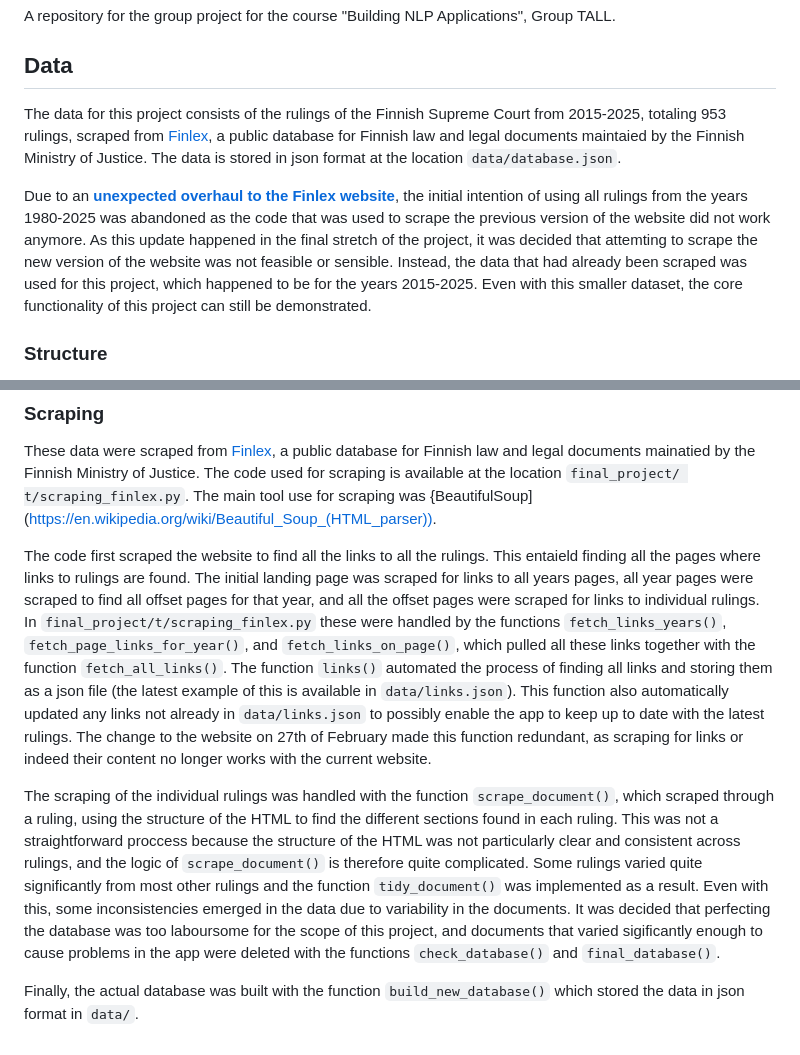
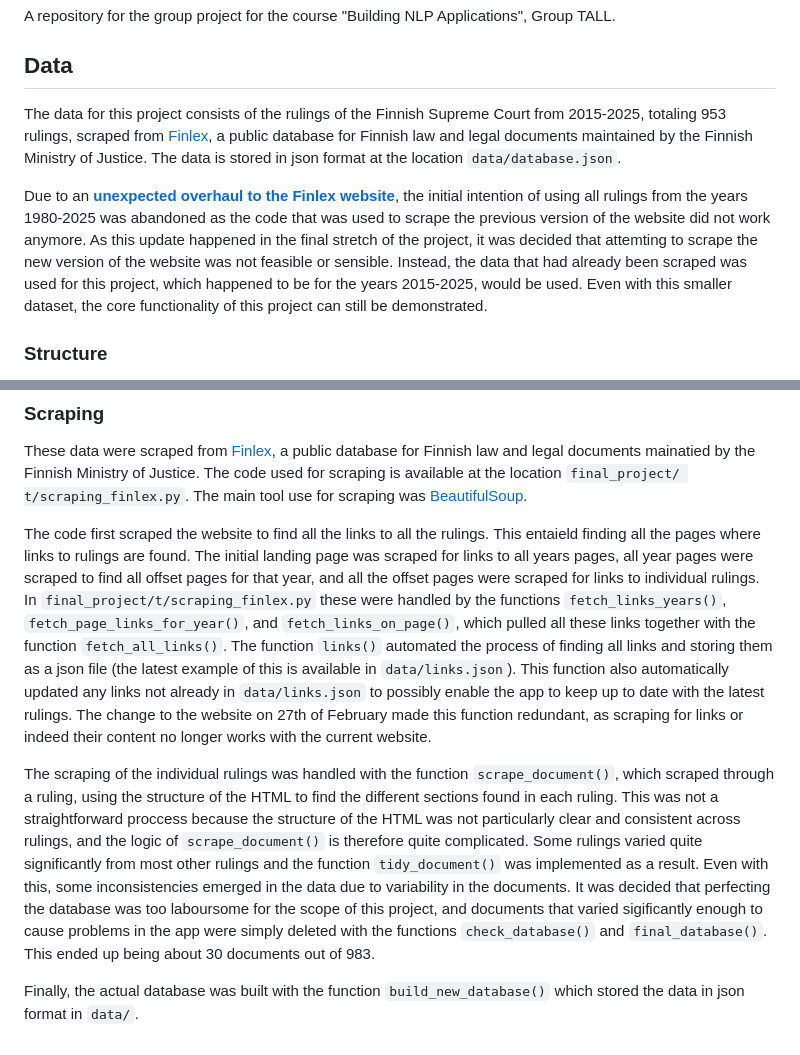
Before and after one commit to akskettu-hub/NLP_App_Group_TALL, a Markdown page: README.md, 2 parts joined by grey strips. GitHub-like rendering.

Commit message:
#81 Update README.md to fix typos in data section

````diff
--- a/README.md
+++ b/README.md
@@ -4,9 +4,9 @@ A repository for the group project for the course "Building NLP Applications", G
 [The following is a description of the data and can be copy and pasted to wherever it makes sense in the read me]: #
 ## Data
 
-The data for this project consists of the rulings of the Finnish Supreme Court from 2015-2025, totaling 953 rulings, scraped from [Finlex](https://www.finlex.fi/en), a public database for Finnish law and legal documents maintaied by the Finnish Ministry of Justice. The data is stored in json format at the location `data/database.json`.
+The data for this project consists of the rulings of the Finnish Supreme Court from 2015-2025, totaling 953 rulings, scraped from [Finlex](https://www.finlex.fi/en), a public database for Finnish law and legal documents maintained by the Finnish Ministry of Justice. The data is stored in json format at the location `data/database.json`.
 
-Due to an **[unexpected overhaul to the Finlex website](https://www.finlex.fi/en/information-about-the-upgrade)**, the initial intention of using all rulings from the years 1980-2025 was abandoned as the code that was used to scrape the previous version of the website did not work anymore. As this update happened in the final stretch of the project, it was decided that attemting to scrape the new version of the website was not feasible or sensible. Instead, the data that had already been scraped was used for this project, which happened to be for the years 2015-2025. Even with this smaller dataset, the core functionality of this project can still be demonstrated.
+Due to an **[unexpected overhaul to the Finlex website](https://www.finlex.fi/en/information-about-the-upgrade)**, the initial intention of using all rulings from the years 1980-2025 was abandoned as the code that was used to scrape the previous version of the website did not work anymore. As this update happened in the final stretch of the project, it was decided that attemting to scrape the new version of the website was not feasible or sensible. Instead, the data that had already been scraped was used for this project, which happened to be for the years 2015-2025, would be used. Even with this smaller dataset, the core functionality of this project can still be demonstrated.
 
 ### Structure
 The database is structured so that at the highest level each year is a key and it's value is a dictionary of all the years in that year. For example:
@@ -48,10 +48,10 @@ Each individual case is stored as follows, with a brief explainaion of the data
 ```
 ### Scraping
 These data were scraped from [Finlex](https://www.finlex.fi/en), a public database for Finnish law and legal documents mainatied by the Finnish Ministry of Justice. The code used for scraping is available at the location `final_project/
-t/scraping_finlex.py`. The main tool use for scraping was {BeautifulSoup](https://en.wikipedia.org/wiki/Beautiful_Soup_(HTML_parser)).
+t/scraping_finlex.py`. The main tool use for scraping was [BeautifulSoup](https://en.wikipedia.org/wiki/Beautiful_Soup_(HTML_parser)).
 
 The code first scraped the website to find all the links to all the rulings. This entaield finding all the pages where links to rulings are found. The initial landing page was scraped for links to all years pages, all year pages were scraped to find all offset pages for that year, and all the offset pages were scraped for links to individual rulings. In `final_project/t/scraping_finlex.py` these were handled by the functions `fetch_links_years()`,  `fetch_page_links_for_year()`, and `fetch_links_on_page()`, which pulled all these links together with the function `fetch_all_links()`. The function `links()` automated the process of finding all links and storing them as a json file (the latest example of this is available in `data/links.json`). This function also automatically updated any links not already in `data/links.json` to possibly enable the app to keep up to date with the latest rulings. The change to the website on 27th of February made this function redundant, as scraping for links or indeed their content no longer works with the current website.
 
-The scraping of the individual rulings was handled with the function `scrape_document()`, which scraped through a ruling, using the structure of the HTML to find the different sections found in each ruling. This was not a straightforward proccess because the structure of the HTML was not particularly clear and consistent across rulings, and the logic of `scrape_document()` is therefore quite complicated. Some rulings varied quite significantly from most other rulings and the function `tidy_document()` was implemented as a result. Even with this, some inconsistencies emerged in the data due to variability in the documents. It was decided that perfecting the database was too laboursome for the scope of this project, and documents that varied sigificantly enough to cause problems in the app were deleted with the functions `check_database()` and `final_database()`.
+The scraping of the individual rulings was handled with the function `scrape_document()`, which scraped through a ruling, using the structure of the HTML to find the different sections found in each ruling. This was not a straightforward proccess because the structure of the HTML was not particularly clear and consistent across rulings, and the logic of `scrape_document()` is therefore quite complicated. Some rulings varied quite significantly from most other rulings and the function `tidy_document()` was implemented as a result. Even with this, some inconsistencies emerged in the data due to variability in the documents. It was decided that perfecting the database was too laboursome for the scope of this project, and documents that varied sigificantly enough to cause problems in the app were simply deleted with the functions `check_database()` and `final_database()`. This ended up being about 30 documents out of 983.
 
 Finally, the actual database was built with the function `build_new_database()` which stored the data in json format in `data/`.
````
